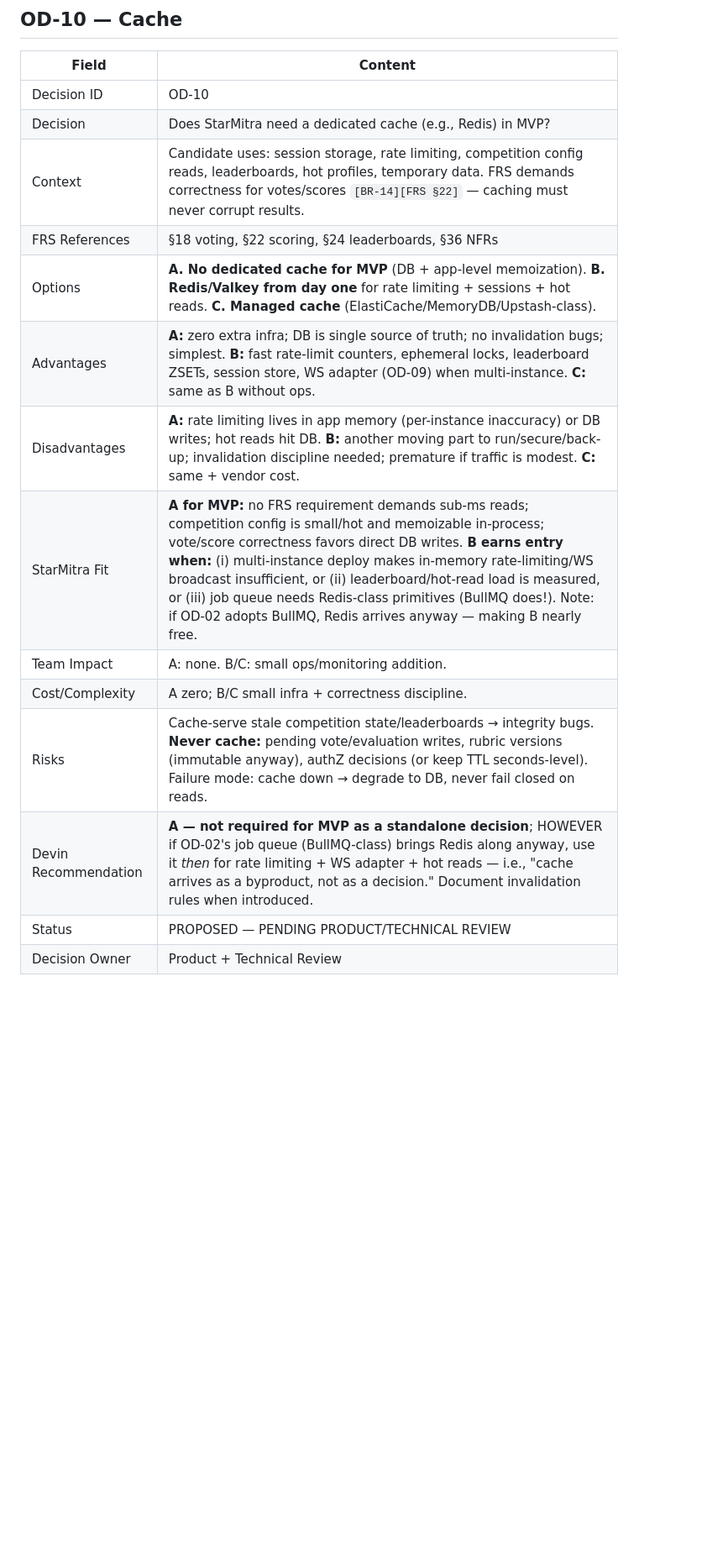
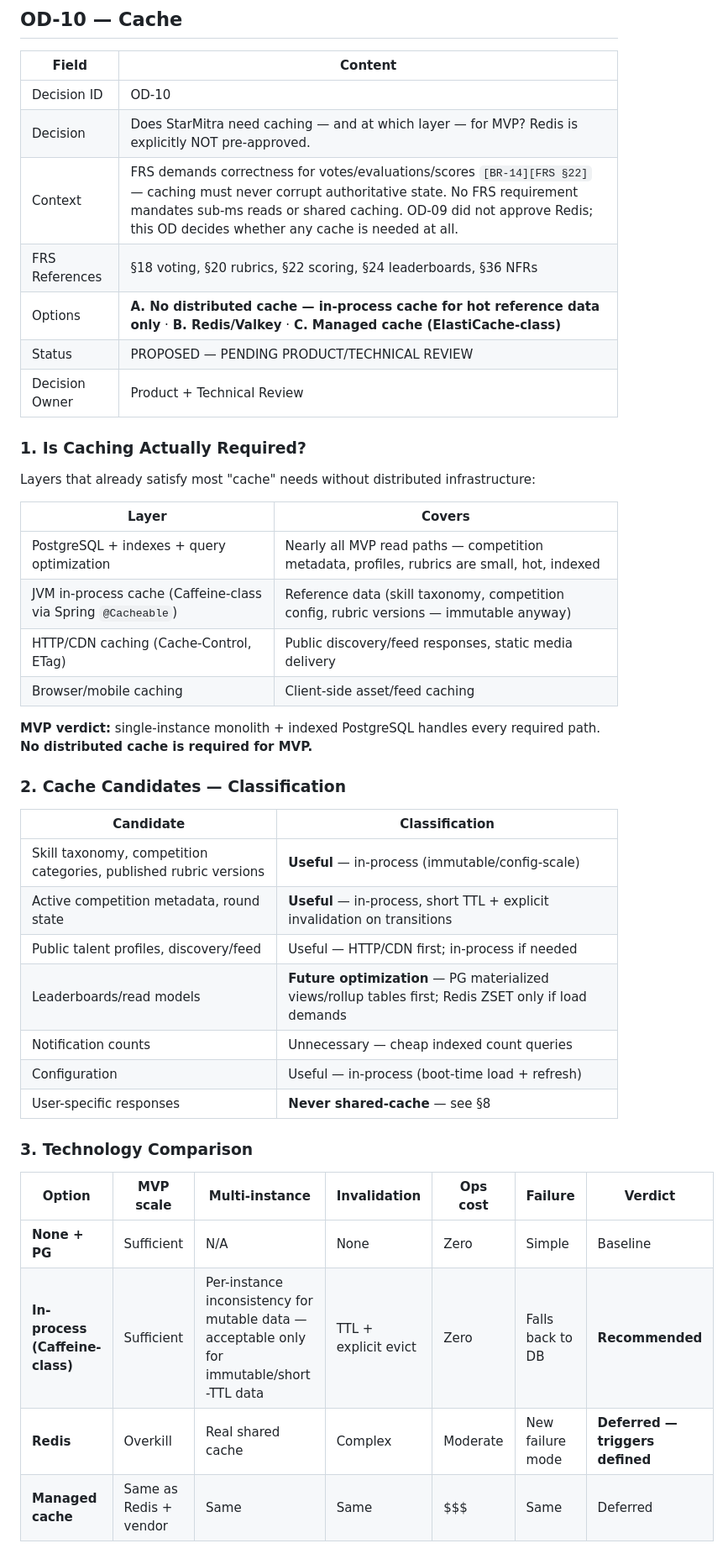
Before and after one commit to AkkarajuSP/StarMitra, a Markdown page: 03_Architecture/ADR/ARCHITECTURE-DECISION-REGISTER.md, the part around one of its changes. Shown at 84% size. Drawn GitHub-style; blank space fills up the shorter version.

```diff
--- a/03_Architecture/ADR/ARCHITECTURE-DECISION-REGISTER.md
+++ b/03_Architecture/ADR/ARCHITECTURE-DECISION-REGISTER.md
@@ -1134,16 +1134,44 @@ Rejected: managed realtime platform (cost/lock-in), SSE/polling (insufficient),
 | Field | Content |
 |-------|---------|
 | Decision ID | OD-10 |
-| Decision | Does StarMitra need a dedicated cache (e.g., Redis) in MVP? |
-| Context | Candidate uses: session storage, rate limiting, competition config reads, leaderboards, hot profiles, temporary data. FRS demands correctness for votes/scores `[BR-14][FRS §22]` — caching must never corrupt results. |
-| FRS References | §18 voting, §22 scoring, §24 leaderboards, §36 NFRs |
-| Options | **A. No dedicated cache for MVP** (DB + app-level memoization). **B. Redis/Valkey from day one** for rate limiting + sessions + hot reads. **C. Managed cache** (ElastiCache/MemoryDB/Upstash-class). |
-| Advantages | **A:** zero extra infra; DB is single source of truth; no invalidation bugs; simplest. **B:** fast rate-limit counters, ephemeral locks, leaderboard ZSETs, session store, WS adapter (OD-09) when multi-instance. **C:** same as B without ops. |
-| Disadvantages | **A:** rate limiting lives in app memory (per-instance inaccuracy) or DB writes; hot reads hit DB. **B:** another moving part to run/secure/back-up; invalidation discipline needed; premature if traffic is modest. **C:** same + vendor cost. |
-| StarMitra Fit | **A for MVP:** no FRS requirement demands sub-ms reads; competition config is small/hot and memoizable in-process; vote/score correctness favors direct DB writes. **B earns entry when:** (i) multi-instance deploy makes in-memory rate-limiting/WS broadcast insufficient, or (ii) leaderboard/hot-read load is measured, or (iii) job queue needs Redis-class primitives (BullMQ does!). Note: if OD-02 adopts BullMQ, Redis arrives anyway — making B nearly free. |
-| Team Impact | A: none. B/C: small ops/monitoring addition. |
-| Cost/Complexity | A zero; B/C small infra + correctness discipline. |
-| Risks | Cache-serve stale competition state/leaderboards → integrity bugs. **Never cache:** pending vote/evaluation writes, rubric versions (immutable anyway), authZ decisions (or keep TTL seconds-level). Failure mode: cache down → degrade to DB, never fail closed on reads. |
-| Devin Recommendation | **A — not required for MVP as a standalone decision**; HOWEVER if OD-02's job queue (BullMQ-class) brings Redis along anyway, use it *then* for rate limiting + WS adapter + hot reads — i.e., "cache arrives as a byproduct, not as a decision." Document invalidation rules when introduced. |
+| Decision | Does StarMitra need caching — and at which layer — for MVP? Redis is explicitly NOT pre-approved. |
+| Context | FRS demands correctness for votes/evaluations/scores `[BR-14][FRS §22]` — caching must never corrupt authoritative state. No FRS requirement mandates sub-ms reads or shared caching. OD-09 did not approve Redis; this OD decides whether any cache is needed at all. |
+| FRS References | §18 voting, §20 rubrics, §22 scoring, §24 leaderboards, §36 NFRs |
+| Options | **A. No distributed cache — in-process cache for hot reference data only** · **B. Redis/Valkey** · **C. Managed cache (ElastiCache-class)** |
 | Status | PROPOSED — PENDING PRODUCT/TECHNICAL REVIEW |
 | Decision Owner | Product + Technical Review |
+
+### 1. Is Caching Actually Required?
+
+Layers that already satisfy most "cache" needs without distributed infrastructure:
+
+| Layer | Covers |
+|-------|--------|
+| PostgreSQL + indexes + query optimization | Nearly all MVP read paths — competition metadata, profiles, rubrics are small, hot, indexed |
+| JVM in-process cache (Caffeine-class via Spring `@Cacheable`) | Reference data (skill taxonomy, competition config, rubric versions — immutable anyway) |
+| HTTP/CDN caching (Cache-Control, ETag) | Public discovery/feed responses, static media delivery |
+| Browser/mobile caching | Client-side asset/feed caching |
+
+**MVP verdict:** single-instance monolith + indexed PostgreSQL handles every required path. **No distributed cache is required for MVP.**
+
+### 2. Cache Candidates — Classification
+
+| Candidate | Classification |
+|-----------|----------------|
+| Skill taxonomy, competition categories, published rubric versions | **Useful** — in-process (immutable/config-scale) |
+| Active competition metadata, round state | **Useful** — in-process, short TTL + explicit invalidation on transitions |
+| Public talent profiles, discovery/feed | Useful — HTTP/CDN first; in-process if needed |
+| Leaderboards/read models | **Future optimization** — PG materialized views/rollup tables first; Redis ZSET only if load demands |
+| Notification counts | Unnecessary — cheap indexed count queries |
+| Configuration | Useful — in-process (boot-time load + refresh) |
+| User-specific responses | **Never shared-cache** — see §8 |
+
+### 3. Technology Comparison
+
+| Option | MVP scale | Multi-instance | Invalidation | Ops cost | Failure | Verdict |
+|--------|-----------|----------------|--------------|----------|---------|---------|
+| **None + PG** | Sufficient | N/A | None | Zero | Simple | Baseline |
+| **In-process (Caffeine-class)** | Sufficient | Per-instance inconsistency for mutable data — acceptable only for immutable/short-TTL data | TTL + explicit evict | Zero | Falls back to DB | **Recommended** |
+| **Redis** | Overkill | Real shared cache | Complex | Moderate | New failure mode | **Deferred — triggers defined** |
+| **Managed cache** | Same as Redis + vendor | Same | Same | $$$ | Same | Deferred |
+
```
Also changed, not shown: other parts of 03_Architecture/ADR/ARCHITECTURE-DECISION-REGISTER.md (+49 -1 lines), 03_Architecture/Architecture/CACHE-ARCHITECTURE.md (added, +37 -0 lines), 03_Architecture/Architecture/STARMITRA-ARCHITECTURE-BASELINE-v1.0.md (+1 -1 lines).
